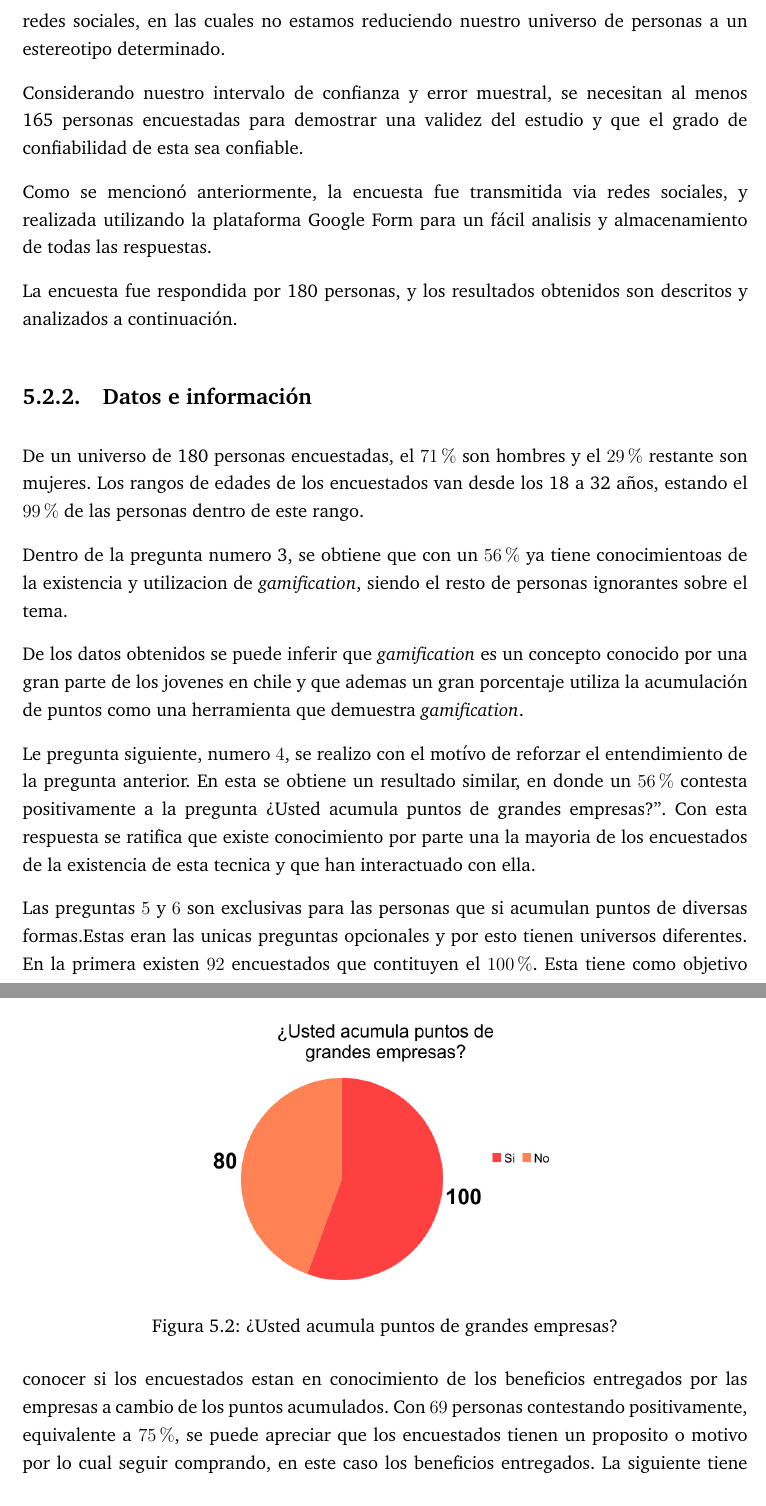
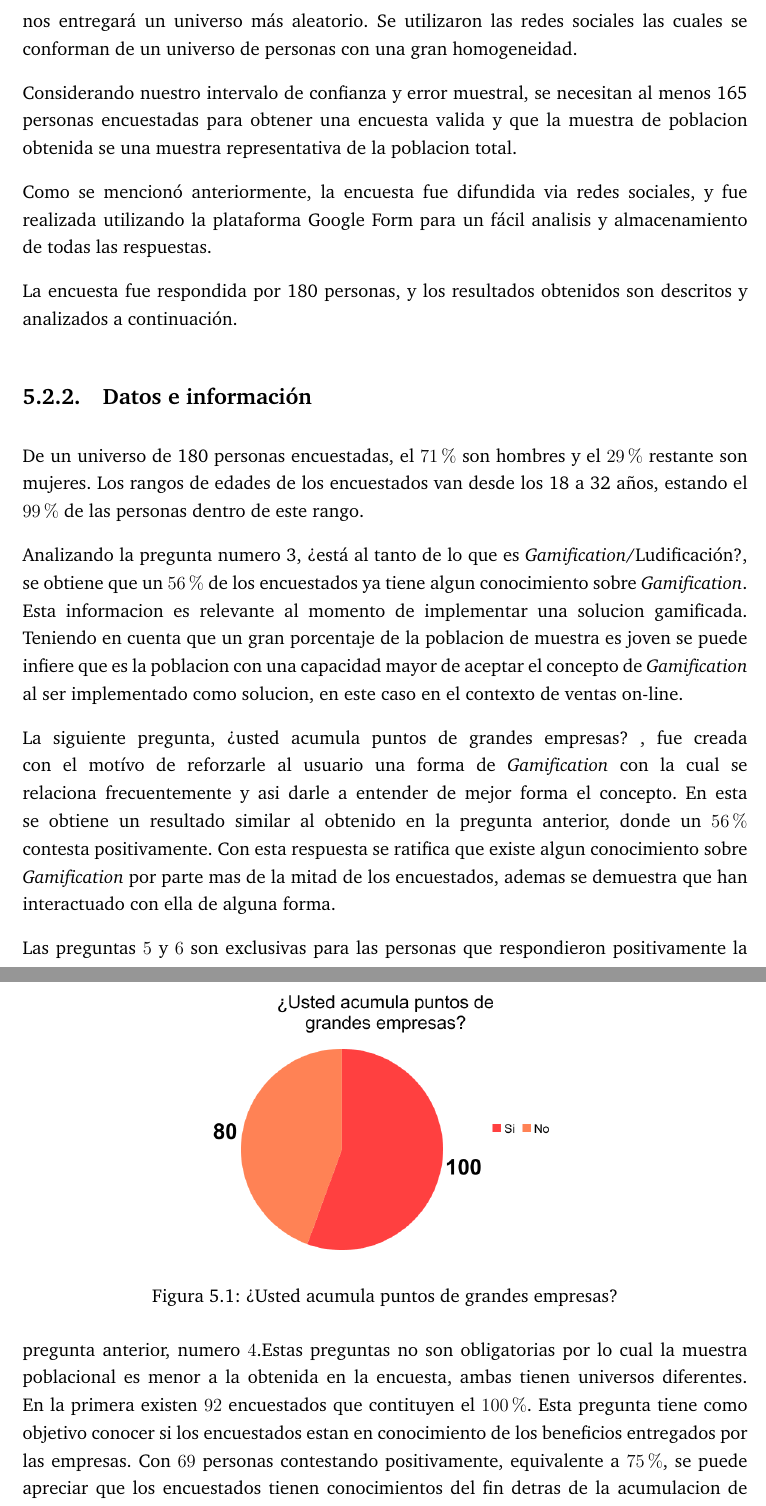
Before and after one commit to ivillacu/Memoria, a LaTeX document (Escrito/memoria_pregrado.tex, which reads Escrito/include/estudio_experimental.tex): two parts of pages 30 and 31 of 39, joined at a grey line, cut at the place of the change. Compiled offline with pdfLaTeX.

Commit message:
Parte encuesta terminada, falta extender sitio web.

```diff
--- a/Escrito/include/estudio_experimental.tex
+++ b/Escrito/include/estudio_experimental.tex
@@ -90,2 +85,0 @@ en la cual la encuesta fue difundida, nos entregará un universo más aleatorio,
- ya que se hizo uso de redes sociales, en las cuales no estamos reduciendo nuestro
- universo de personas a un estereotipo determinado.
@@ -92,10 +91,12 @@ en la cual la encuesta fue difundida, nos entregará un universo más aleatorio,
+ nos entregará un universo más aleatorio. Se utilizaron las redes sociales las cuales
+se conforman de un universo de personas con una gran homogeneidad.
 
 Considerando nuestro intervalo de confianza y error muestral, se necesitan al menos 165
-personas encuestadas para demostrar una validez del estudio y que el grado de confiabilidad
-de esta sea confiable.
+personas encuestadas para obtener una encuesta valida y que la muestra de poblacion obtenida
+se una muestra representativa de la poblacion total.
 
-Como se mencionó anteriormente, la encuesta fue transmitida via redes sociales,
-y realizada utilizando la plataforma Google Form para un fácil analisis y almacenamiento
+Como se mencionó anteriormente, la encuesta fue difundida via redes sociales,
+y fue realizada utilizando la plataforma Google Form para un fácil analisis y almacenamiento
  de todas las respuestas.
 
 La encuesta fue respondida por 180 personas, y los resultados obtenidos son descritos y
@@ -107,9 +108,9 @@ De un universo de 180 personas encuestadas, el $71\%$ son hombres y el $29\%$ re
 Los rangos de edades de los encuestados van desde los 18 a 32 años, estando el $99\%$ de las personas
 dentro de este rango.
 
-Dentro de la pregunta numero 3, se obtiene que con un $56\%$ ya tiene conocimientoas de la existencia
-y utilizacion de \emph{gamification}, siendo el resto de personas ignorantes sobre el tema.
+Analizando la pregunta numero 3, ¿está al tanto de lo que es {\GAM}/Ludificación?, se obtiene que
+ un $56\%$ de los encuestados ya tiene algun conocimiento  sobre {\GAM}. Esta informacion es relevante
+al momento de implementar una solucion gamificada. Teniendo en cuenta que un gran porcentaje de la
+poblacion de muestra es joven se puede infiere que es la poblacion con una capacidad mayor de aceptar
+el concepto de {\GAM} al ser implementado como solucion, en este caso en el contexto de ventas on-line.
 
-De los datos obtenidos se puede inferir que \emph{gamification} es un concepto conocido por una gran parte
-de los jovenes en chile y que ademas un gran porcentaje utiliza la acumulación de puntos como una
-herramienta que demuestra \emph{gamification}.
@@ -120,12 +124,9 @@ herramienta que demuestra \emph{gamification}.
-  \caption[chart3]{¿Está al tanto de lo que es \emph{Gamification}/Ludificación?}
-  \label{fig:chart1}
-\end{figure}
-
-Le pregunta siguiente, numero $4$, se realizo con el motívo de reforzar el entendimiento de la pregunta
-anterior. En esta se obtiene un resultado similar, en donde un $56\%$ contesta positivamente a la
-pregunta ""¿Usted acumula puntos de grandes empresas?''. Con esta respuesta se ratifica que existe
-conocimiento por parte una la mayoria de los encuestados de la existencia de esta tecnica y que han
-interactuado con ella.
+La siguiente pregunta, ¿usted acumula puntos de grandes empresas? , fue creada con el motívo de
+reforzarle al usuario una forma de {\GAM} con la cual se relaciona frecuentemente y asi darle
+a entender de mejor forma el concepto. En esta se obtiene un resultado similar al obtenido en
+la pregunta anterior, donde un $56\%$ contesta positivamente. Con esta respuesta se ratifica que existe
+algun conocimiento sobre {\GAM} por parte mas de la mitad de los encuestados, ademas se demuestra que
+han interactuado con ella de alguna forma.
 
 \begin{figure}[!htb]
   \centering
@@ -134,11 +135,10 @@ interactuado con ella.
   \label{fig:chart2}
 \end{figure}
 
-Las preguntas $5$ y $6$ son exclusivas para las personas que si acumulan puntos de diversas formas.Estas
-eran las unicas preguntas opcionales y por esto tienen universos diferentes.
-En la primera existen $92$ encuestados que contituyen el $100\%$. Esta tiene como objetivo conocer
-si los encuestados estan en conocimiento de los beneficios entregados por las empresas a cambio de
- los puntos acumulados. Con $69$ personas contestando positivamente, equivalente a $75\%$, se puede
-apreciar que los encuestados tienen un proposito o motivo por lo cual seguir comprando, en este caso
-los beneficios entregados.
-La siguiente tiene un universo de $101$ personas, del cual un $78\%$ contesto con un ``si'' y el
+Las preguntas $5$ y $6$ son exclusivas para las personas que respondieron positivamente la
+pregunta anterior, numero $4$.Estas preguntas no son obligatorias por lo cual la muestra poblacional
+es menor a la obtenida en la encuesta, ambas tienen universos diferentes.
+En la primera existen $92$ encuestados que contituyen el $100\%$. Esta pregunta tiene como objetivo
+conocer si los encuestados estan en conocimiento de los beneficios entregados por las empresas.
+Con $69$ personas contestando positivamente, equivalente a $75\%$, se puede apreciar que los
+encuestados tienen conocimientos del fin detras de la acumulacion de puntos, y es esto lo que
```
Also changed, not shown: Escrito/include/estudio_experimental.tex (77 more changed lines).
